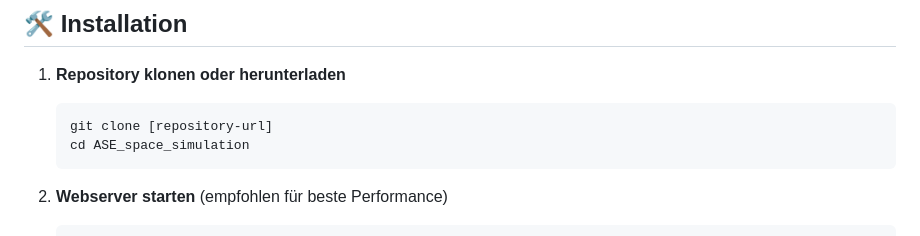
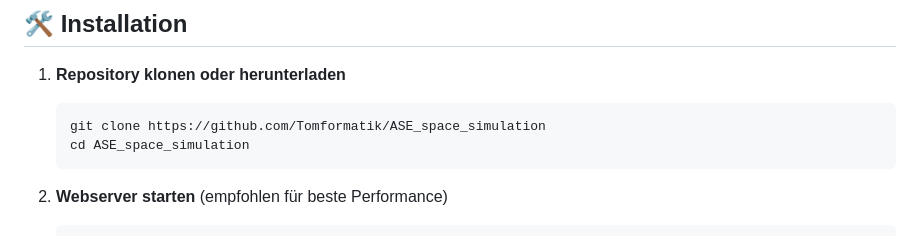
Before and after one commit to Tomformatik/ASE_space_simulation, a Markdown page: README.md, the part around the change. Rendered like a GitHub page.

````diff
--- a/README.md
+++ b/README.md
@@ -46,7 +46,7 @@ Eine interaktive JavaScript-basierte Weltraum-Simulation mit realistischer Physi
 
 1. **Repository klonen oder herunterladen**
    ```bash
-   git clone [repository-url]
+   git clone https://github.com/Tomformatik/ASE_space_simulation
    cd ASE_space_simulation
    ```
 
````
